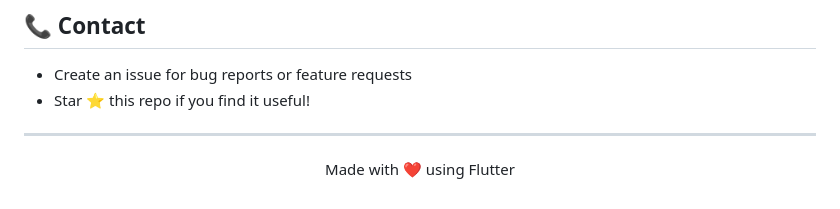
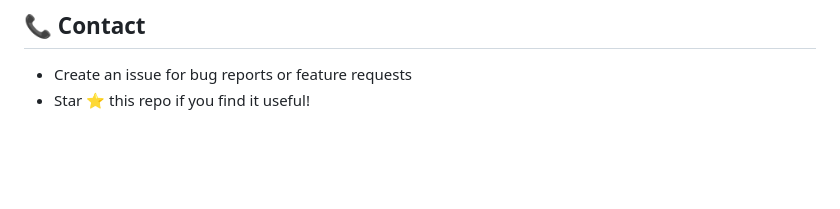
Before and after one commit to kodify-js/MangaX, a Markdown page: README.md, the part around the change. Rendered like a GitHub page; blank space fills up the shorter version.

Commit message:
Delete footer message from README
Remove footer section from README

```diff
--- a/README.md
+++ b/README.md
@@ -439,9 +439,3 @@ This project is open source and available under the [MIT License](LICENSE).
 
 - Create an issue for bug reports or feature requests
 - Star ⭐ this repo if you find it useful!
-
----
-
-<p align="center">
-  Made with ❤️ using Flutter
-</p>
```
